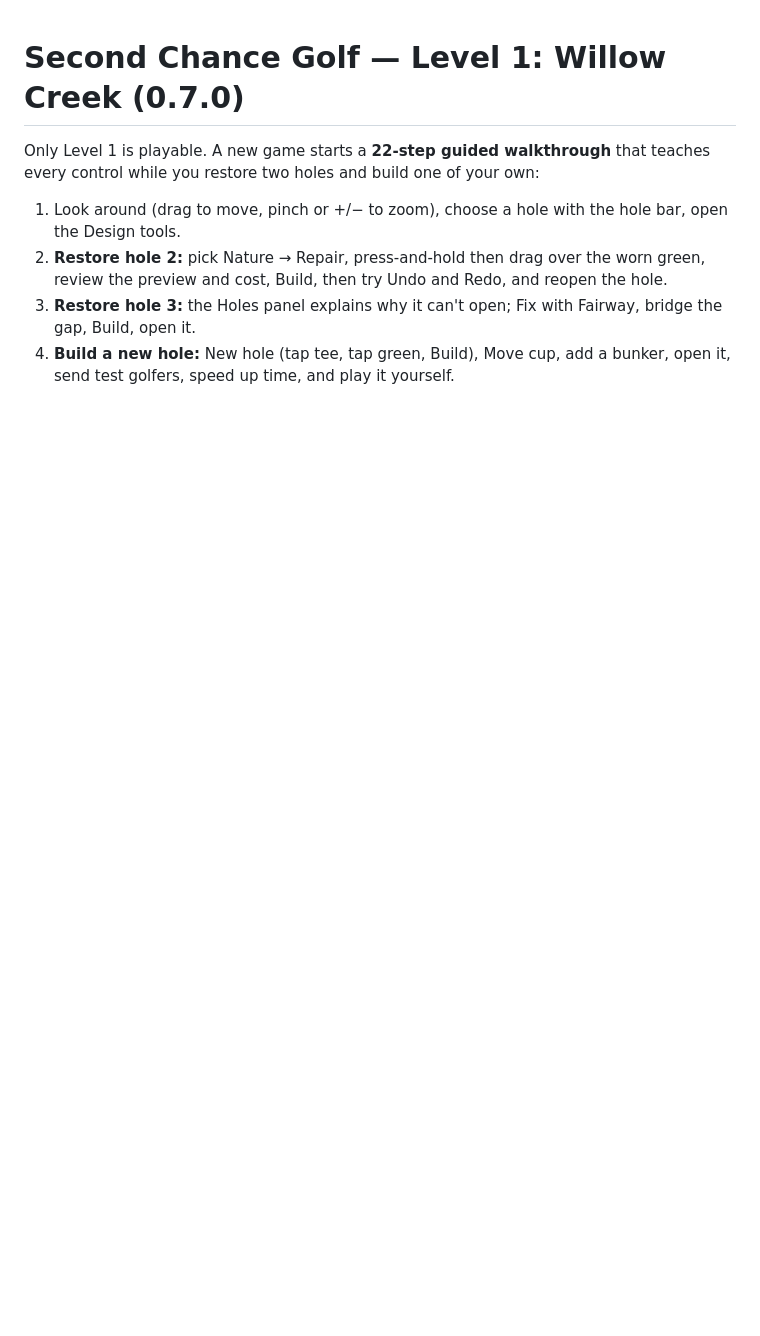
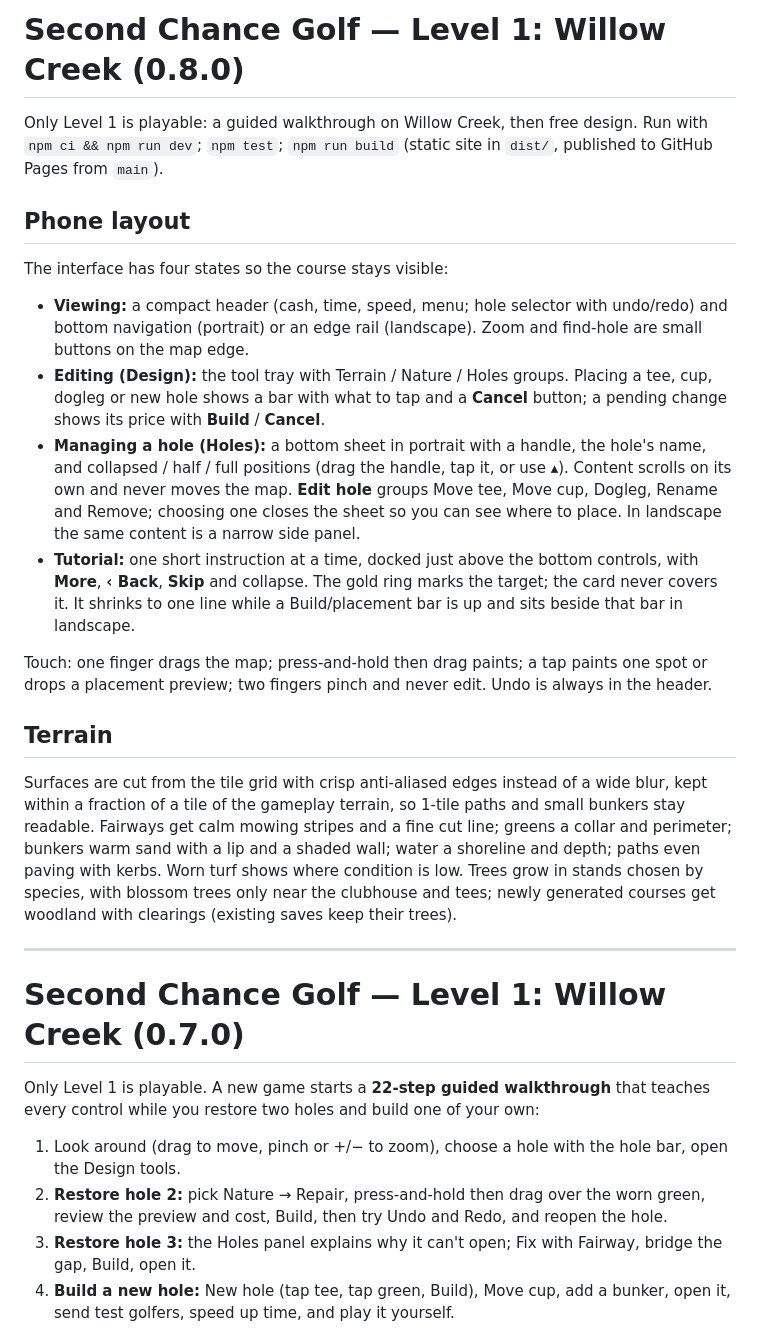
Before and after one commit to cwalesa/second-chance-golf, a Markdown page: README.md, the part around the change. GitHub-like rendering; blank space fills up the shorter version.

Commit message:
README for 0.8.0
Co-Authored-By: Claude Opus 5.5 <noreply@anthropic.com>
Claude-Session: https://claude.ai/code/session_01USCADtaXt9eyr1AnBD7xGC

```diff
--- a/README.md
+++ b/README.md
@@ -1,3 +1,24 @@
+# Second Chance Golf — Level 1: Willow Creek (0.8.0)
+
+Only Level 1 is playable: a guided walkthrough on Willow Creek, then free design. Run with `npm ci && npm run dev`; `npm test`; `npm run build` (static site in `dist/`, published to GitHub Pages from `main`).
+
+## Phone layout
+
+The interface has four states so the course stays visible:
+
+- **Viewing:** a compact header (cash, time, speed, menu; hole selector with undo/redo) and bottom navigation (portrait) or an edge rail (landscape). Zoom and find-hole are small buttons on the map edge.
+- **Editing (Design):** the tool tray with Terrain / Nature / Holes groups. Placing a tee, cup, dogleg or new hole shows a bar with what to tap and a **Cancel** button; a pending change shows its price with **Build** / **Cancel**.
+- **Managing a hole (Holes):** a bottom sheet in portrait with a handle, the hole's name, and collapsed / half / full positions (drag the handle, tap it, or use ▴). Content scrolls on its own and never moves the map. **Edit hole** groups Move tee, Move cup, Dogleg, Rename and Remove; choosing one closes the sheet so you can see where to place. In landscape the same content is a narrow side panel.
+- **Tutorial:** one short instruction at a time, docked just above the bottom controls, with **More**, **‹ Back**, **Skip** and collapse. The gold ring marks the target; the card never covers it. It shrinks to one line while a Build/placement bar is up and sits beside that bar in landscape.
+
+Touch: one finger drags the map; press-and-hold then drag paints; a tap paints one spot or drops a placement preview; two fingers pinch and never edit. Undo is always in the header.
+
+## Terrain
+
+Surfaces are cut from the tile grid with crisp anti-aliased edges instead of a wide blur, kept within a fraction of a tile of the gameplay terrain, so 1-tile paths and small bunkers stay readable. Fairways get calm mowing stripes and a fine cut line; greens a collar and perimeter; bunkers warm sand with a lip and a shaded wall; water a shoreline and depth; paths even paving with kerbs. Worn turf shows where condition is low. Trees grow in stands chosen by species, with blossom trees only near the clubhouse and tees; newly generated courses get woodland with clearings (existing saves keep their trees).
+
+---
+
 # Second Chance Golf — Level 1: Willow Creek (0.7.0)
 
 Only Level 1 is playable. A new game starts a **22-step guided walkthrough** that teaches every control while you restore two holes and build one of your own:
```
